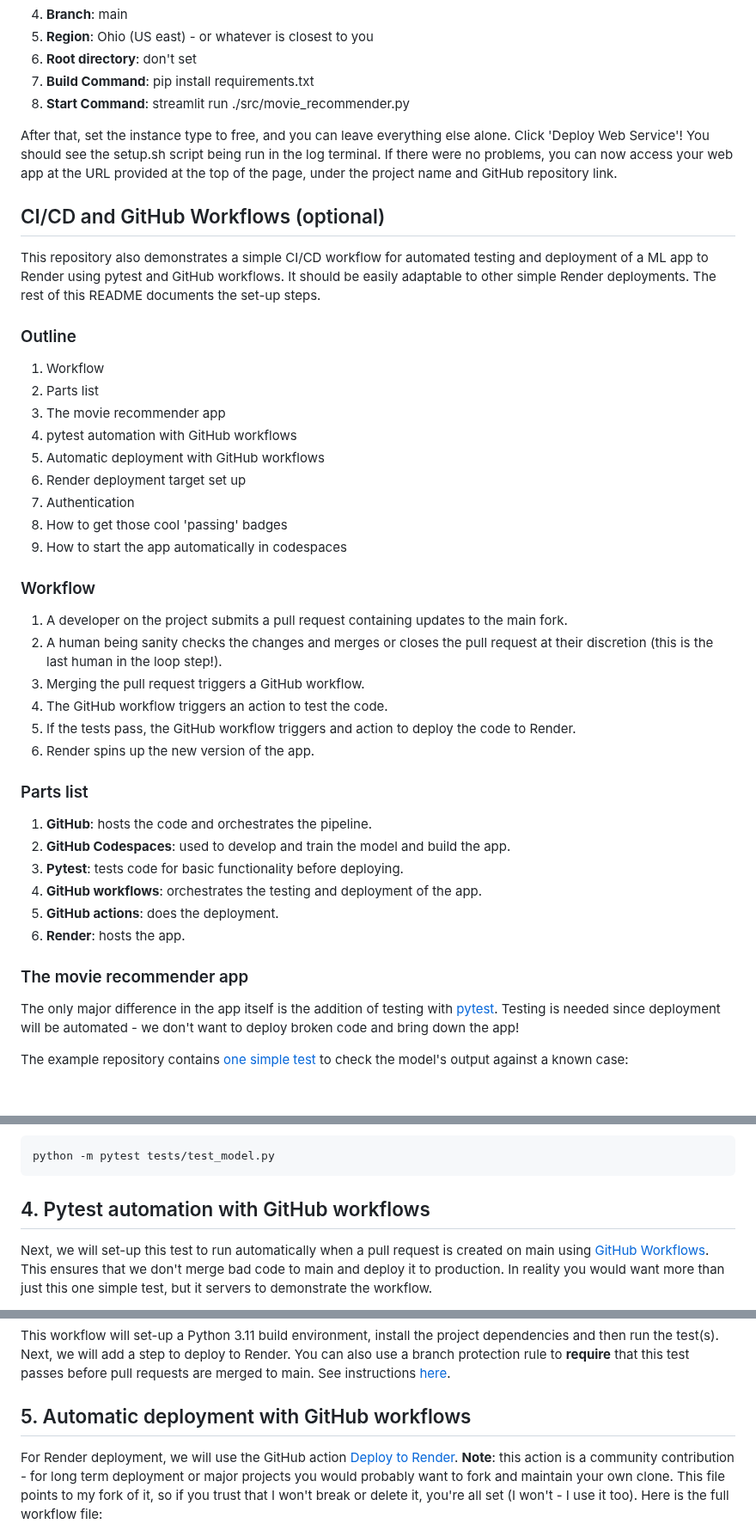
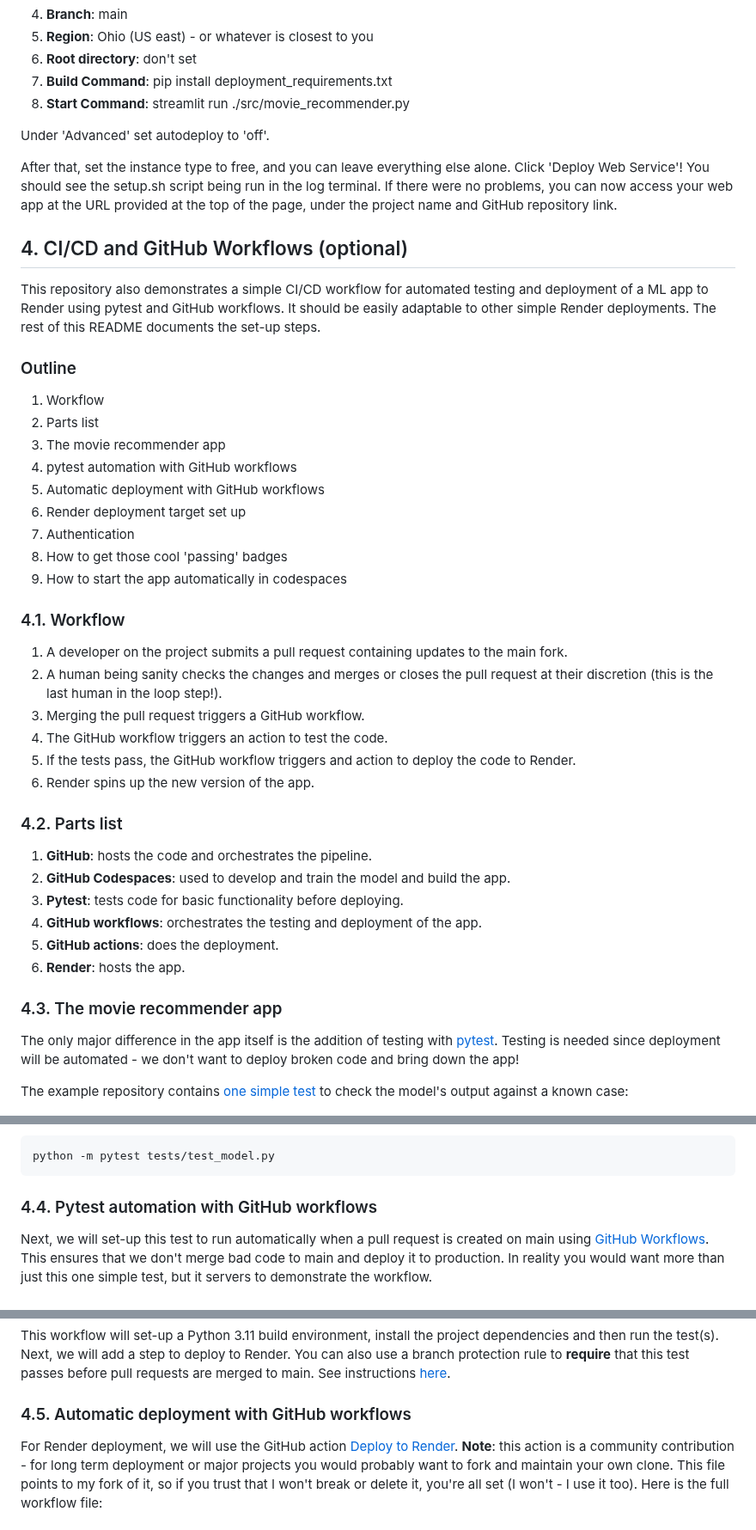
Before and after one commit to rameshkumart05/recommender-system-streamlit, a Markdown page: README.md, 3 parts joined by grey strips. Shown at 86% size. GitHub-like rendering; blank space fills up the shorter version.

````diff
--- a/README.md
+++ b/README.md
@@ -44,14 +47,18 @@ This will take you to the new web service dashboard. Then, from the settings tab
 4. **Branch**: main
 5. **Region**: Ohio (US east) - or whatever is closest to you
 6. **Root directory**: don't set
-7. **Build Command**: pip install requirements.txt
+7. **Build Command**: pip install deployment_requirements.txt
 8. **Start Command**: streamlit run ./src/movie_recommender.py
+
+Under 'Advanced' set autodeploy to 'off'.
 
 After that, set the instance type to free, and you can leave everything else alone. Click 'Deploy Web Service'! You should see the setup.sh script being run in the log terminal. If there were no problems, you can now access your web app at the URL provided at the top of the page, under the project name and GitHub repository link.
 
-## CI/CD and GitHub Workflows (optional)
+
+## 4. CI/CD and GitHub Workflows (optional)
 
 This repository also demonstrates a simple CI/CD workflow for automated testing and deployment of a ML app to Render using pytest and GitHub workflows. It should be easily adaptable to other simple Render deployments. The rest of this README documents the set-up steps.
+
 
 ### Outline
 
@@ -65,7 +72,8 @@ This repository also demonstrates a simple CI/CD workflow for automated testing
 8. How to get those cool 'passing' badges
 9. How to start the app automatically in codespaces
 
-### Workflow
+
+### 4.1. Workflow
 
 1. A developer on the project submits a pull request containing updates to the main fork.
 2. A human being sanity checks the changes and merges or closes the pull request at their discretion (this is the last human in the loop step!).
@@ -74,7 +82,8 @@ This repository also demonstrates a simple CI/CD workflow for automated testing
 5. If the tests pass, the GitHub workflow triggers and action to deploy the code to Render.
 6. Render spins up the new version of the app.
 
-### Parts list
+
+### 4.2. Parts list
 
 1. **GitHub**: hosts the code and orchestrates the pipeline.
 2. **GitHub Codespaces**: used to develop and train the model and build the app.
@@ -83,7 +92,8 @@ This repository also demonstrates a simple CI/CD workflow for automated testing
 5. **GitHub actions**: does the deployment.
 6. **Render**: hosts the app.
 
-### The movie recommender app
+
+### 4.3. The movie recommender app
 
 The only major difference in the app itself is the addition of testing with [pytest](https://docs.pytest.org/en/stable/index.html). Testing is needed since deployment will be automated - we don't want to deploy broken code and bring down the app!
 
@@ -113,7 +123,8 @@ The test can be run inside of a Codespace from the testing tab of the activities
 python -m pytest tests/test_model.py
 ```
 
-## 4. Pytest automation with GitHub workflows
+
+### 4.4. Pytest automation with GitHub workflows
 
 Next, we will set-up this test to run automatically when a pull request is created on main using [GitHub Workflows](https://docs.github.com/en/actions/use-cases-and-examples/building-and-testing/building-and-testing-python). This ensures that we don't merge bad code to main and deploy it to production. In reality you would want more than just this one simple test, but it servers to demonstrate the workflow.
 
@@ -154,7 +165,8 @@ jobs:
 
 This workflow will set-up a Python 3.11 build environment, install the project dependencies and then run the test(s). Next, we will add a step to deploy to Render. You can also use a branch protection rule to **require** that this test passes before pull requests are merged to main. See instructions [here](https://docs.github.com/en/repositories/configuring-branches-and-merges-in-your-repository/managing-protected-branches/managing-a-branch-protection-rule).
 
-## 5. Automatic deployment with GitHub workflows
+
+### 4.5. Automatic deployment with GitHub workflows
 
 For Render deployment, we will use the GitHub action [Deploy to Render](https://github.com/gperdrizet/render-deploy). **Note**: this action is a community contribution - for long term deployment or major projects you would probably want to fork and maintain your own clone. This file points to my fork of it, so if you trust that I won't break or delete it, you're all set (I won't - I use it too). Here is the full workflow file:
 
````
Also changed, not shown: other parts of README.md (+15 -7 lines).
